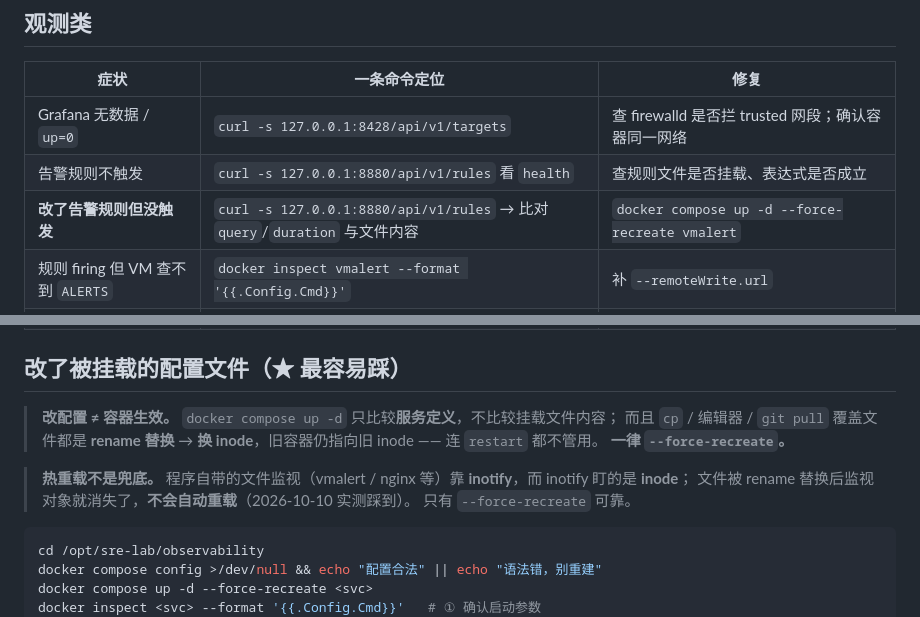
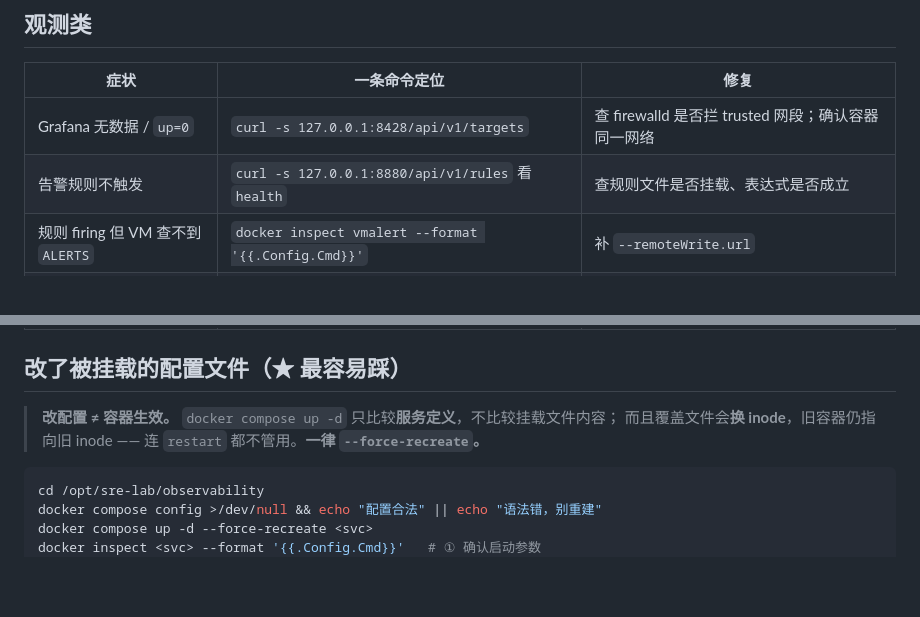
Before and after one commit to zhourui-2000/sre-lab, a Markdown page: docs/runbook.md, 2 parts joined by grey strips. Rendered like a GitHub page; blank space fills up the shorter version.

````diff
--- a/docs/runbook.md
+++ b/docs/runbook.md
@@ -21,7 +21,6 @@
 |---|---|---|
 | Grafana 无数据 / `up=0` | `curl -s 127.0.0.1:8428/api/v1/targets` | 查 firewalld 是否拦 trusted 网段；确认容器同一网络 |
 | 告警规则不触发 | `curl -s 127.0.0.1:8880/api/v1/rules` 看 `health` | 查规则文件是否挂载、表达式是否成立 |
-| **改了告警规则但没触发** | `curl -s 127.0.0.1:8880/api/v1/rules` → 比对 `query`/`duration` 与文件内容 | `docker compose up -d --force-recreate vmalert` |
 | 规则 firing 但 VM 查不到 `ALERTS` | `docker inspect vmalert --format '{{.Config.Cmd}}'` | 补 `--remoteWrite.url` |
 | 规则 firing 但 alertmanager 收不到 | `docker logs vmalert --tail 40 \| grep -i notifier` | 确认 alertmanager 服务存在、`--notifier.url` 可达 |
 | 收到告警但没人被通知 | 三点同验 + 查收件箱，见 [`methodology ⑦`](methodology.md) | 查 `docker logs alertmanager \| grep -i smtp` |
@@ -31,12 +30,7 @@
 ## 改了被挂载的配置文件（★ 最容易踩）
 
 > **改配置 ≠ 容器生效。** `docker compose up -d` 只比较**服务定义**，不比较挂载文件内容；
-> 而且 `cp` / 编辑器 / `git pull` 覆盖文件都是 **rename 替换** → **换 inode**，旧容器仍指向旧 inode —— 连 `restart` 都不管用。
-> **一律 `--force-recreate`。**
-
-> **热重载不是兜底。** 程序自带的文件监视（vmalert / nginx 等）靠 **inotify**，而 inotify 盯的是 **inode**；
-> 文件被 rename 替换后监视对象就消失了，**不会自动重载**（2026-10-10 实测踩到）。
-> 只有 `--force-recreate` 可靠。
+> 而且覆盖文件会**换 inode**，旧容器仍指向旧 inode —— 连 `restart` 都不管用。**一律 `--force-recreate`。**
 
 ```sh
 cd /opt/sre-lab/observability
````
Also changed, not shown: docs/methodology.md (+8 -22 lines).
